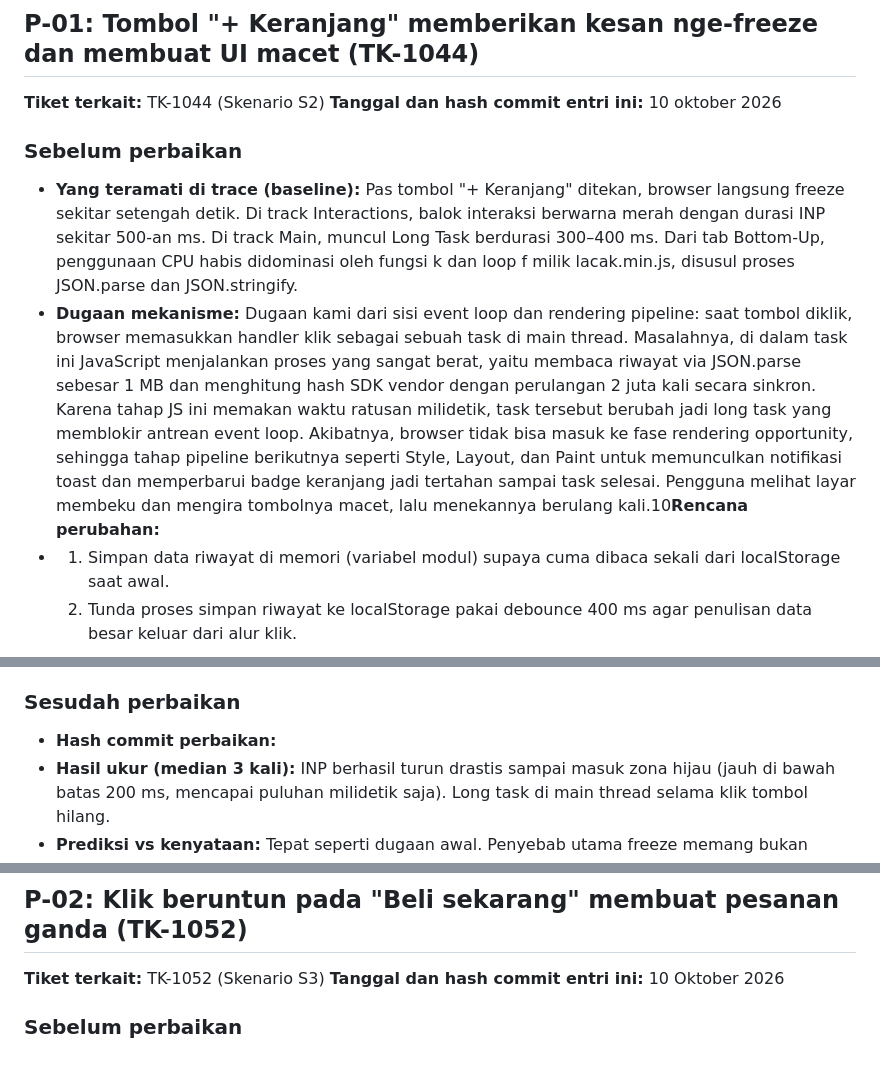
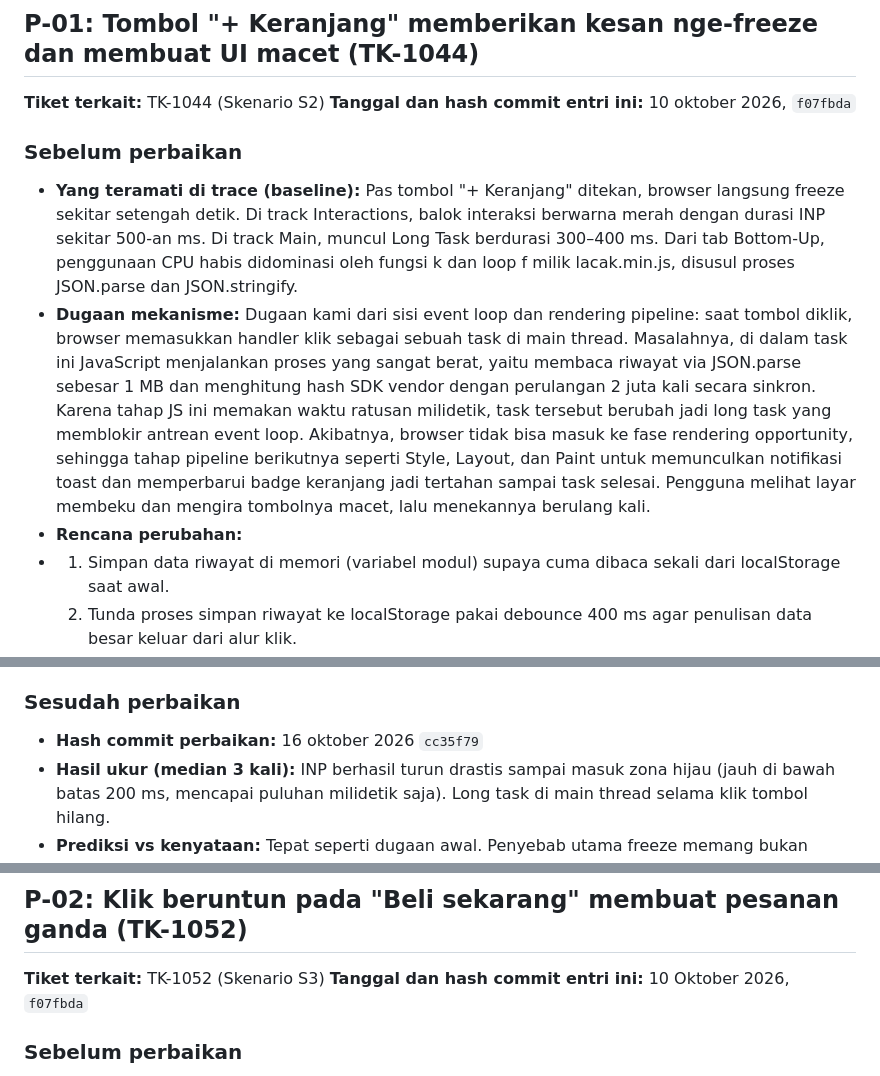
Before and after one commit to afrzchrs/tokokilat, a Markdown page: laporan/PREDIKSI.md, 3 parts joined by grey strips. Drawn GitHub-style.

Commit message:
update file prediksi sesudah perbaikan

```diff
--- a/laporan/PREDIKSI.md
+++ b/laporan/PREDIKSI.md
@@ -9,12 +9,13 @@ bagian "sebelum" setelah hasilnya diketahui; bila prediksi meleset, jelaskan di
 ## P-01: Tombol "+ Keranjang" memberikan kesan nge-freeze dan membuat UI macet (TK-1044)
 
 **Tiket terkait:** TK-1044 (Skenario S2)
-**Tanggal dan hash commit entri ini:** 10 oktober 2026
+**Tanggal dan hash commit entri ini:** 10 oktober 2026, `f07fbda`
 
 ### Sebelum perbaikan
 
 - **Yang teramati di trace (baseline):** Pas tombol "+ Keranjang" ditekan, browser langsung freeze sekitar setengah detik. Di track Interactions, balok interaksi berwarna merah dengan durasi INP sekitar 500-an ms. Di track Main, muncul Long Task berdurasi 300–400 ms. Dari tab Bottom-Up, penggunaan CPU habis didominasi oleh fungsi k dan loop f milik lacak.min.js, disusul proses JSON.parse dan JSON.stringify.
-- **Dugaan mekanisme:** Dugaan kami dari sisi event loop dan rendering pipeline: saat tombol diklik, browser memasukkan handler klik sebagai sebuah task di main thread. Masalahnya, di dalam task ini JavaScript menjalankan proses yang sangat berat, yaitu membaca riwayat via JSON.parse sebesar 1 MB dan menghitung hash SDK vendor dengan perulangan 2 juta kali secara sinkron. Karena tahap JS ini memakan waktu ratusan milidetik, task tersebut berubah jadi long task yang memblokir antrean event loop. Akibatnya, browser tidak bisa masuk ke fase rendering opportunity, sehingga tahap pipeline berikutnya seperti Style, Layout, dan Paint untuk memunculkan notifikasi toast dan memperbarui badge keranjang jadi tertahan sampai task selesai. Pengguna melihat layar membeku dan mengira tombolnya macet, lalu menekannya berulang kali.10**Rencana perubahan:**
+- **Dugaan mekanisme:** Dugaan kami dari sisi event loop dan rendering pipeline: saat tombol diklik, browser memasukkan handler klik sebagai sebuah task di main thread. Masalahnya, di dalam task ini JavaScript menjalankan proses yang sangat berat, yaitu membaca riwayat via JSON.parse sebesar 1 MB dan menghitung hash SDK vendor dengan perulangan 2 juta kali secara sinkron. Karena tahap JS ini memakan waktu ratusan milidetik, task tersebut berubah jadi long task yang memblokir antrean event loop. Akibatnya, browser tidak bisa masuk ke fase rendering opportunity, sehingga tahap pipeline berikutnya seperti Style, Layout, dan Paint untuk memunculkan notifikasi toast dan memperbarui badge keranjang jadi tertahan sampai task selesai. Pengguna melihat layar membeku dan mengira tombolnya macet, lalu menekannya berulang kali.
+- **Rencana perubahan:**
 - 1. Simpan data riwayat di memori (variabel modul) supaya cuma dibaca sekali dari localStorage saat awal.
   2. Tunda proses simpan riwayat ke localStorage pakai debounce 400 ms agar penulisan data besar keluar dari alur klik.
   3. Pangkas data analitik yang dikirim: hanya kirim info penting produk, tidak perlu membawa seluruh data riwayat.
@@ -26,7 +27,7 @@ bagian "sebelum" setelah hasilnya diketahui; bila prediksi meleset, jelaskan di
 
 ### Sesudah perbaikan
 
-- **Hash commit perbaikan:**
+- **Hash commit perbaikan:** 16 oktober 2026 `cc35f79`
 - **Hasil ukur (median 3 kali):** INP berhasil turun drastis sampai masuk zona hijau (jauh di bawah batas 200 ms, mencapai puluhan milidetik saja). Long task di main thread selama klik tombol hilang.
 - **Prediksi vs kenyataan:** Tepat seperti dugaan awal. Penyebab utama freeze memang bukan DOM-nya, melainkan proses hashing SDK vendor yang memakan waktu di main thread. Begitu dipindah ke Web Worker, tombol langsung terasa enteng dan responsif.
 - **Efek samping yang muncul:**
@@ -37,7 +38,7 @@ bagian "sebelum" setelah hasilnya diketahui; bila prediksi meleset, jelaskan di
 ## P-02: Klik beruntun pada "Beli sekarang" membuat pesanan ganda (TK-1052)
 
 **Tiket terkait:** TK-1052 (Skenario S3)
-**Tanggal dan hash commit entri ini:** 10 Oktober 2026
+**Tanggal dan hash commit entri ini:** 10 Oktober 2026, `f07fbda`
 
 ### Sebelum perbaikan
 
```
Also changed, not shown: other parts of laporan/PREDIKSI.md (+1 -1 lines).
